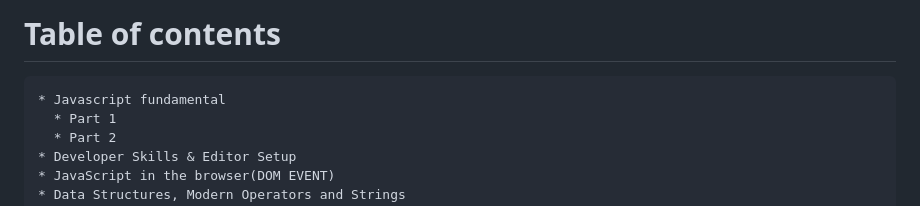
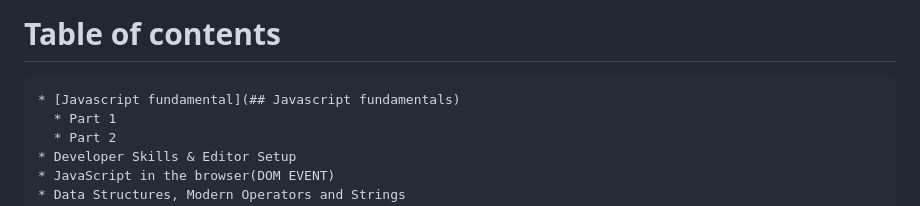
Before and after one commit to iuh21078081/21078081_BuiDucHieu_Lab1, a Markdown page: README.md, the part around the change. GitHub-like rendering.

```diff
--- a/README.md
+++ b/README.md
@@ -1,5 +1,5 @@
 # Table of contents
-    * Javascript fundamental
+    * [Javascript fundamental](## Javascript fundamentals)
       * Part 1
       * Part 2
     * Developer Skills & Editor Setup
```
